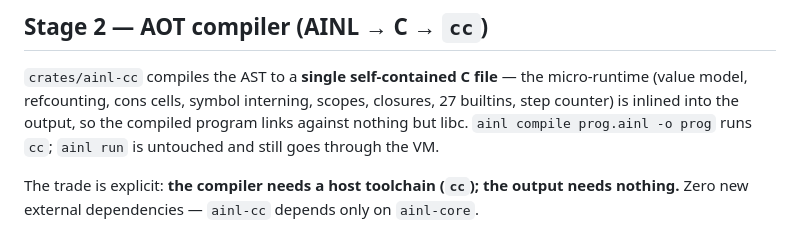
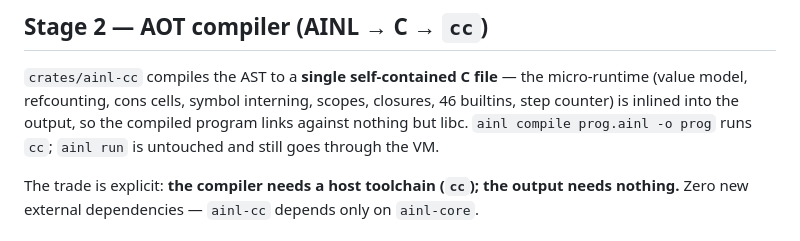
Before and after one commit to GRITui/ai-lang, a Markdown page: docs/PERFORMANCE.md, the part around the change. Drawn GitHub-style.

```diff
--- a/docs/PERFORMANCE.md
+++ b/docs/PERFORMANCE.md
@@ -135,7 +135,7 @@ and document it) is unchanged.
 
 `crates/ainl-cc` compiles the AST to a **single self-contained C file** — the
 micro-runtime (value model, refcounting, cons cells, symbol interning, scopes,
-closures, 27 builtins, step counter) is inlined into the output, so the compiled
+closures, 46 builtins, step counter) is inlined into the output, so the compiled
 program links against nothing but libc. `ainl compile prog.ainl -o prog` runs
 `cc`; `ainl run` is untouched and still goes through the VM.
 
```
Also changed, not shown: docs/SYNTAX.md (+21 -0 lines).
